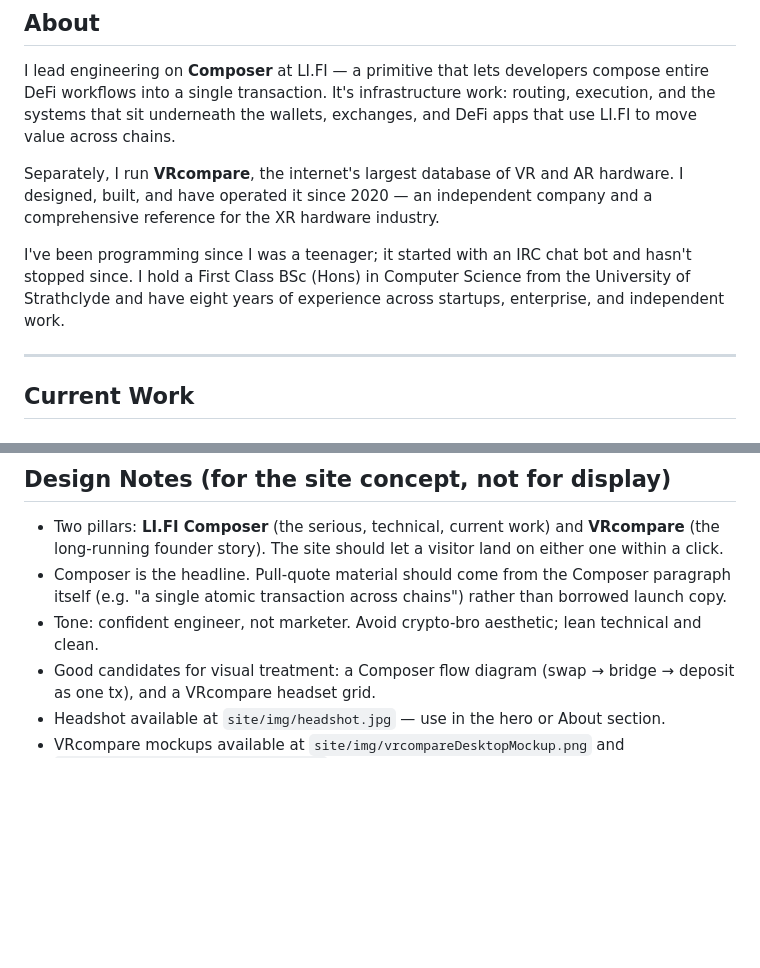
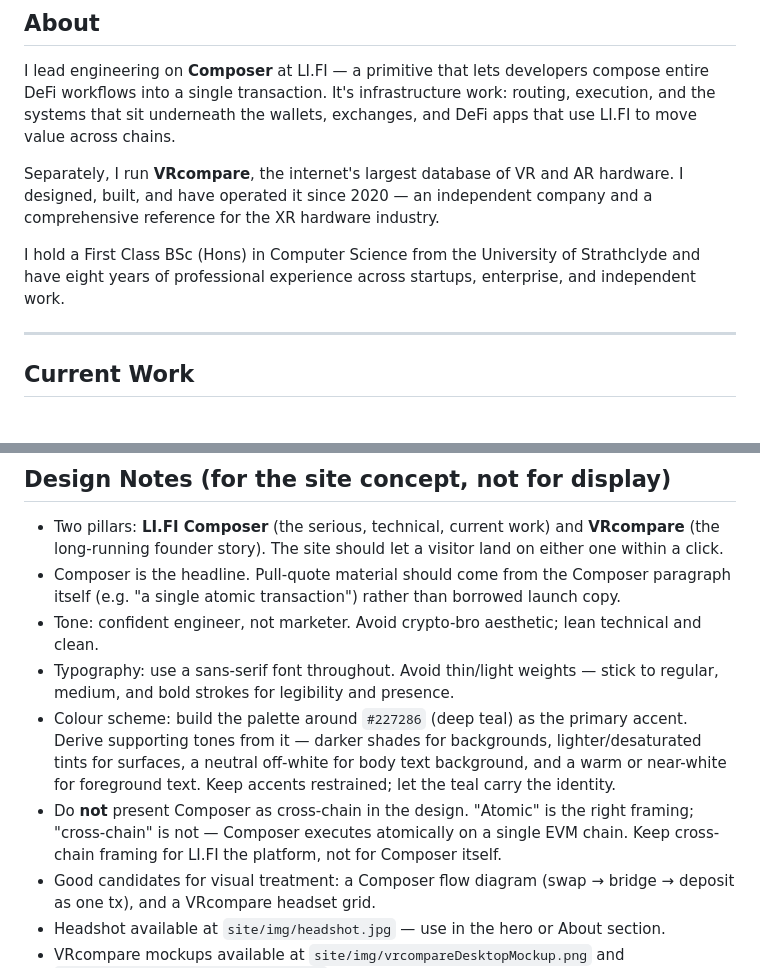
Before and after one commit to rory660/rorybrown.info, a Markdown page: content-plan.md, 2 parts joined by grey strips. GitHub-like rendering; blank space fills up the shorter version.

Commit message:
chore: update content plan

```diff
--- a/content-plan.md
+++ b/content-plan.md
@@ -22,7 +22,7 @@ I lead engineering on **Composer** at LI.FI — a primitive that lets developers
 
 Separately, I run **VRcompare**, the internet's largest database of VR and AR hardware. I designed, built, and have operated it since 2020 — an independent company and a comprehensive reference for the XR hardware industry.
 
-I've been programming since I was a teenager; it started with an IRC chat bot and hasn't stopped since. I hold a First Class BSc (Hons) in Computer Science from the University of Strathclyde and have eight years of experience across startups, enterprise, and independent work.
+I hold a First Class BSc (Hons) in Computer Science from the University of Strathclyde and have eight years of professional experience across startups, enterprise, and independent work.
 
 ---
 
@@ -114,8 +114,11 @@ Get in touch — send me an email.
 ## Design Notes (for the site concept, not for display)
 
 - Two pillars: **LI.FI Composer** (the serious, technical, current work) and **VRcompare** (the long-running founder story). The site should let a visitor land on either one within a click.
-- Composer is the headline. Pull-quote material should come from the Composer paragraph itself (e.g. "a single atomic transaction across chains") rather than borrowed launch copy.
+- Composer is the headline. Pull-quote material should come from the Composer paragraph itself (e.g. "a single atomic transaction") rather than borrowed launch copy.
 - Tone: confident engineer, not marketer. Avoid crypto-bro aesthetic; lean technical and clean.
+- Typography: use a sans-serif font throughout. Avoid thin/light weights — stick to regular, medium, and bold strokes for legibility and presence.
+- Colour scheme: build the palette around `#227286` (deep teal) as the primary accent. Derive supporting tones from it — darker shades for backgrounds, lighter/desaturated tints for surfaces, a neutral off-white for body text background, and a warm or near-white for foreground text. Keep accents restrained; let the teal carry the identity.
+- Do **not** present Composer as cross-chain in the design. "Atomic" is the right framing; "cross-chain" is not — Composer executes atomically on a single EVM chain. Keep cross-chain framing for LI.FI the platform, not for Composer itself.
 - Good candidates for visual treatment: a Composer flow diagram (swap → bridge → deposit as one tx), and a VRcompare headset grid.
 - Headshot available at `site/img/headshot.jpg` — use in the hero or About section.
 - VRcompare mockups available at `site/img/vrcompareDesktopMockup.png` and `site/img/vrcompareMobileMockup.png` — use in the VRcompare section as a product visual (e.g. paired desktop + mobile shot).
```
